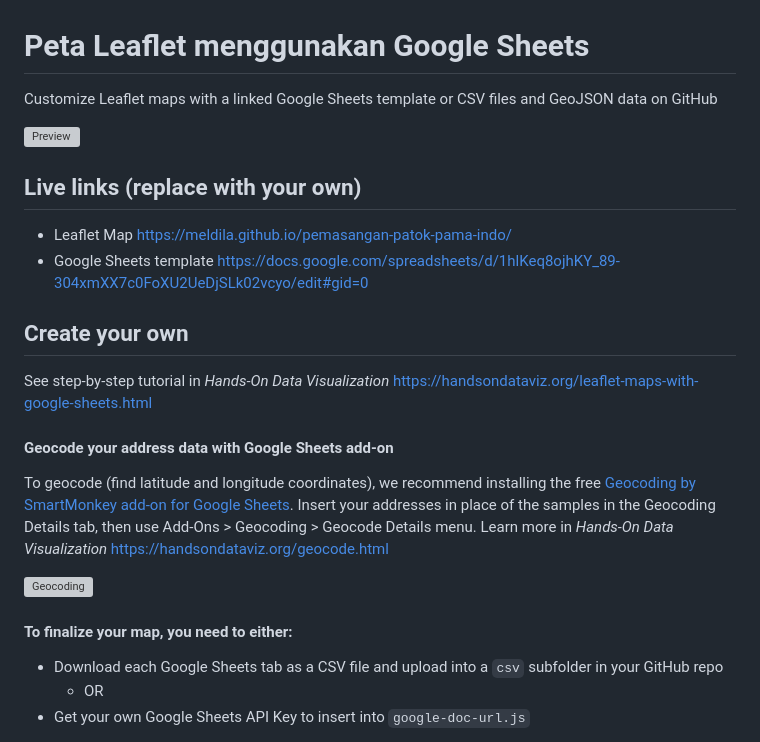
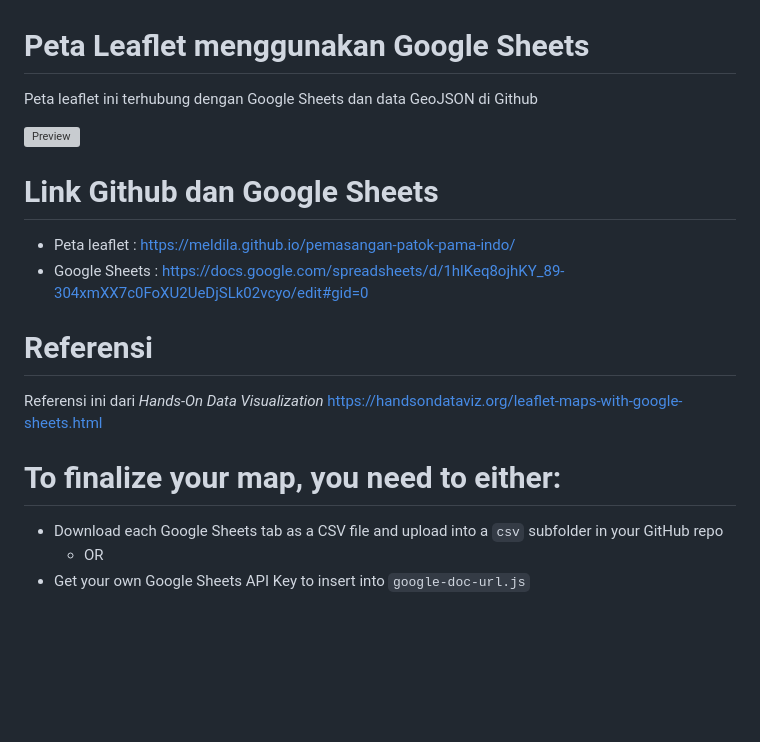
Before and after one commit to meldila/Progres-Pemasangan-Patok-Mine-Survey-PM-Indo, a Markdown page: README.md, the part around the change. Drawn GitHub-style; blank space fills up the shorter version; grey boxes are pictures that could not be loaded.

```diff
--- a/README.md
+++ b/README.md
@@ -1,21 +1,16 @@
 # Peta Leaflet menggunakan Google Sheets
-Customize Leaflet maps with a linked Google Sheets template or CSV files and GeoJSON data on GitHub
+Peta leaflet ini terhubung dengan Google Sheets dan data GeoJSON di Github
 
 ![Preview](preview.jpg)
 
-## Live links (replace with your own)
-- Leaflet Map https://meldila.github.io/pemasangan-patok-pama-indo/
-- Google Sheets template https://docs.google.com/spreadsheets/d/1hlKeq8ojhKY_89-304xmXX7c0FoXU2UeDjSLk02vcyo/edit#gid=0
+# Link Github dan Google Sheets
+- Peta leaflet : https://meldila.github.io/pemasangan-patok-pama-indo/
+- Google Sheets : https://docs.google.com/spreadsheets/d/1hlKeq8ojhKY_89-304xmXX7c0FoXU2UeDjSLk02vcyo/edit#gid=0
 
-## Create your own
-See step-by-step tutorial in *Hands-On Data Visualization* https://handsondataviz.org/leaflet-maps-with-google-sheets.html
+# Referensi
+Referensi ini dari *Hands-On Data Visualization* https://handsondataviz.org/leaflet-maps-with-google-sheets.html
 
-#### Geocode your address data with Google Sheets add-on
-To geocode (find latitude and longitude coordinates), we recommend installing the free [Geocoding by SmartMonkey add-on for Google Sheets](https://gsuite.google.com/marketplace/app/geocoding_by_smartmonkey/1033231575312). Insert your addresses in place of the samples in the Geocoding Details tab, then use Add-Ons > Geocoding > Geocode Details menu. Learn more in *Hands-On Data Visualization* https://handsondataviz.org/geocode.html
-
-![Geocoding](geocode.png)
-
-#### To finalize your map, you need to either:
+# To finalize your map, you need to either:
 - Download each Google Sheets tab as a CSV file and upload into a `csv` subfolder in your GitHub repo
   - OR
 - Get your own Google Sheets API Key to insert into `google-doc-url.js`
```
